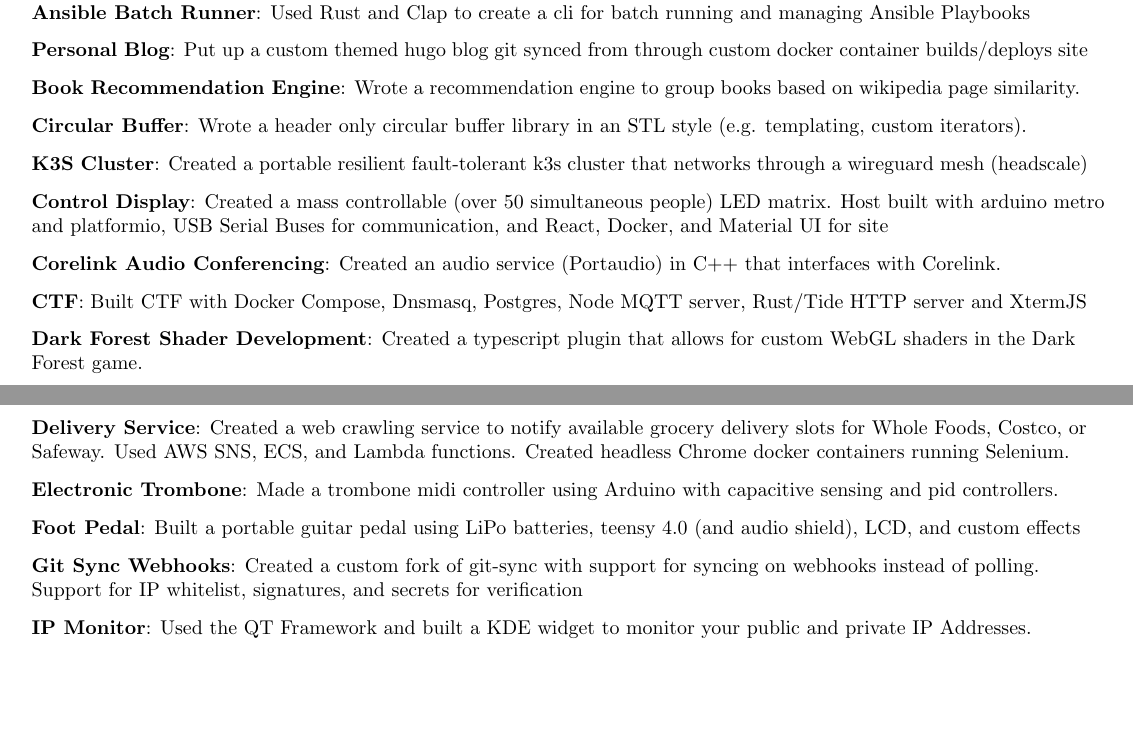
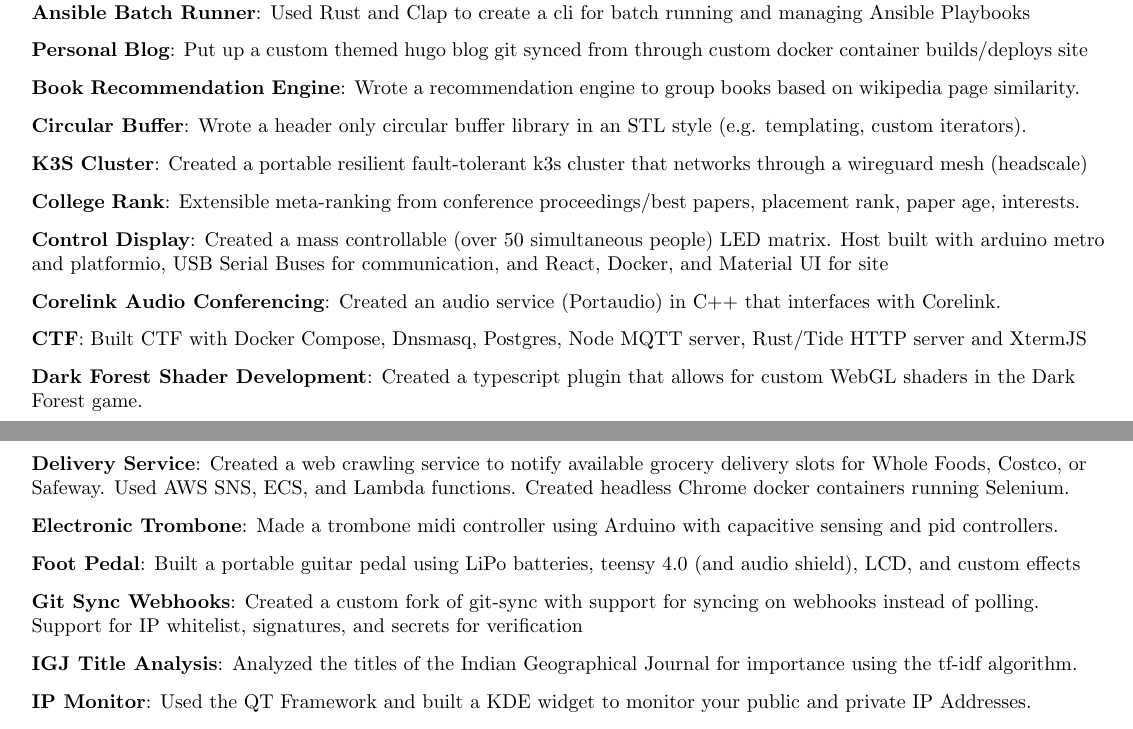
Before and after one commit to sachiniyer/resume, a LaTeX document (versions/long.tex, which reads projects/collegerank.tex, projects/igj.tex): two parts of pages 1 and 2 of 2, joined at a grey line, cut so that both start at the same text, the shorter picture padded with empty space. The pictures show the PDF file output/long.pdf that the author committed with the source.

Commit message:
add 2 more projects

```diff
--- /dev/null
+++ b/projects/collegerank.tex
@@ -0,0 +1,2 @@
+\resumeItem{\href{https://github.com/sachiniyer/college-rank/}{College Rank}}
+{\href{https://en.wikipedia.org/wiki/Extensible_programming}{Extensible} meta-ranking from \href{https://dblp.org/}{conference proceedings}/\href{https://jeffhuang.com/best_paper_awards/}{best papers}, \href{https://drafty.cs.brown.edu/csopenrankings/placement-rank.html}{placement rank}, paper age, interests.}
--- /dev/null
+++ b/projects/igj.tex
@@ -0,0 +1,2 @@
+\resumeItem{\href{https://github.com/sachiniyer/igj-title-analysis}{IGJ Title Analysis}}
+{Analyzed the titles of the \href{https://igschennai.org/IGJ.php}{Indian Geographical Journal} for importance using the \href{https://en.wikipedia.org/wiki/Tf-idf}{tf-idf algorithm.}}
```
Also changed, not shown: versions/long.tex (+2 -0 lines), output/back.pdf, output/back_search.pdf, output/cyber.pdf, output/front.pdf, output/front_search.pdf, output/long.pdf, output/main_search.pdf, output/ml.pdf, output/ml_search.pdf, output/music.pdf, output/music_search.pdf, output/networking.pdf, output/networking_search.pdf, 1 more files.
